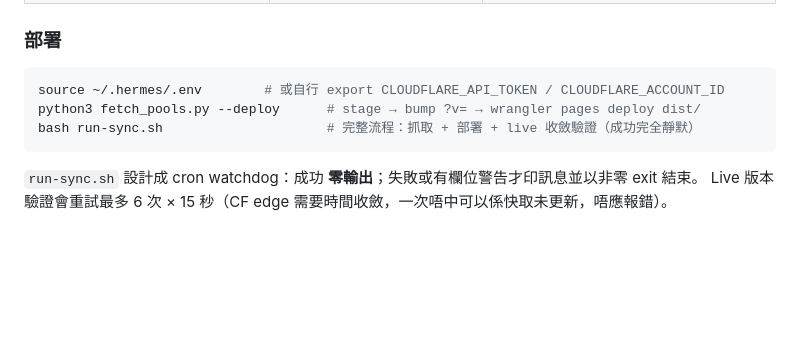
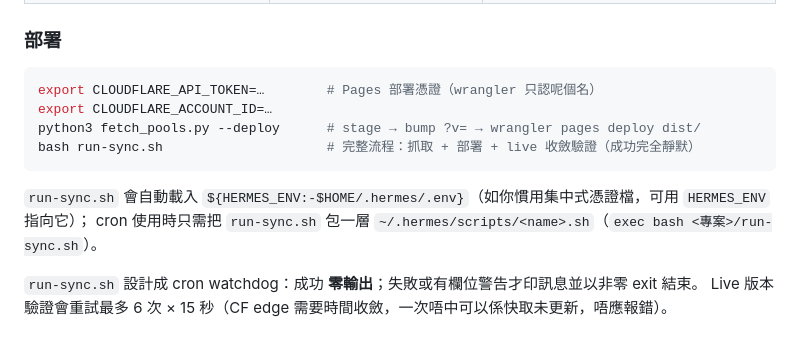
Before and after one commit to forumdata-collab/hk-public-pools, a Markdown page: README.md, the part around the change. GitHub-like rendering; blank space fills up the shorter version.

Commit message:
docs: 部署步驟改用中性環境變數寫法（唔綁定特定憑證檔路徑）

````diff
--- a/README.md
+++ b/README.md
@@ -114,10 +114,14 @@ python3 -m http.server 8899              # 開 http://localhost:8899 睇站
 ### 部署
 
 ```bash
-source ~/.hermes/.env        # 或自行 export CLOUDFLARE_API_TOKEN / CLOUDFLARE_ACCOUNT_ID
+export CLOUDFLARE_API_TOKEN=…        # Pages 部署憑證（wrangler 只認呢個名）
+export CLOUDFLARE_ACCOUNT_ID=…
 python3 fetch_pools.py --deploy      # stage → bump ?v= → wrangler pages deploy dist/
 bash run-sync.sh                     # 完整流程：抓取 + 部署 + live 收斂驗證（成功完全靜默）
 ```
+
+`run-sync.sh` 會自動載入 `${HERMES_ENV:-$HOME/.hermes/.env}`（如你慣用集中式憑證檔，可用 `HERMES_ENV` 指向它）；
+cron 使用時只需把 `run-sync.sh` 包一層 `~/.hermes/scripts/<name>.sh`（`exec bash <專案>/run-sync.sh`）。
 
 `run-sync.sh` 設計成 cron watchdog：成功 **零輸出**；失敗或有欄位警告才印訊息並以非零 exit 結束。
 Live 版本驗證會重試最多 6 次 × 15 秒（CF edge 需要時間收斂，一次唔中可以係快取未更新，唔應報錯）。
````
